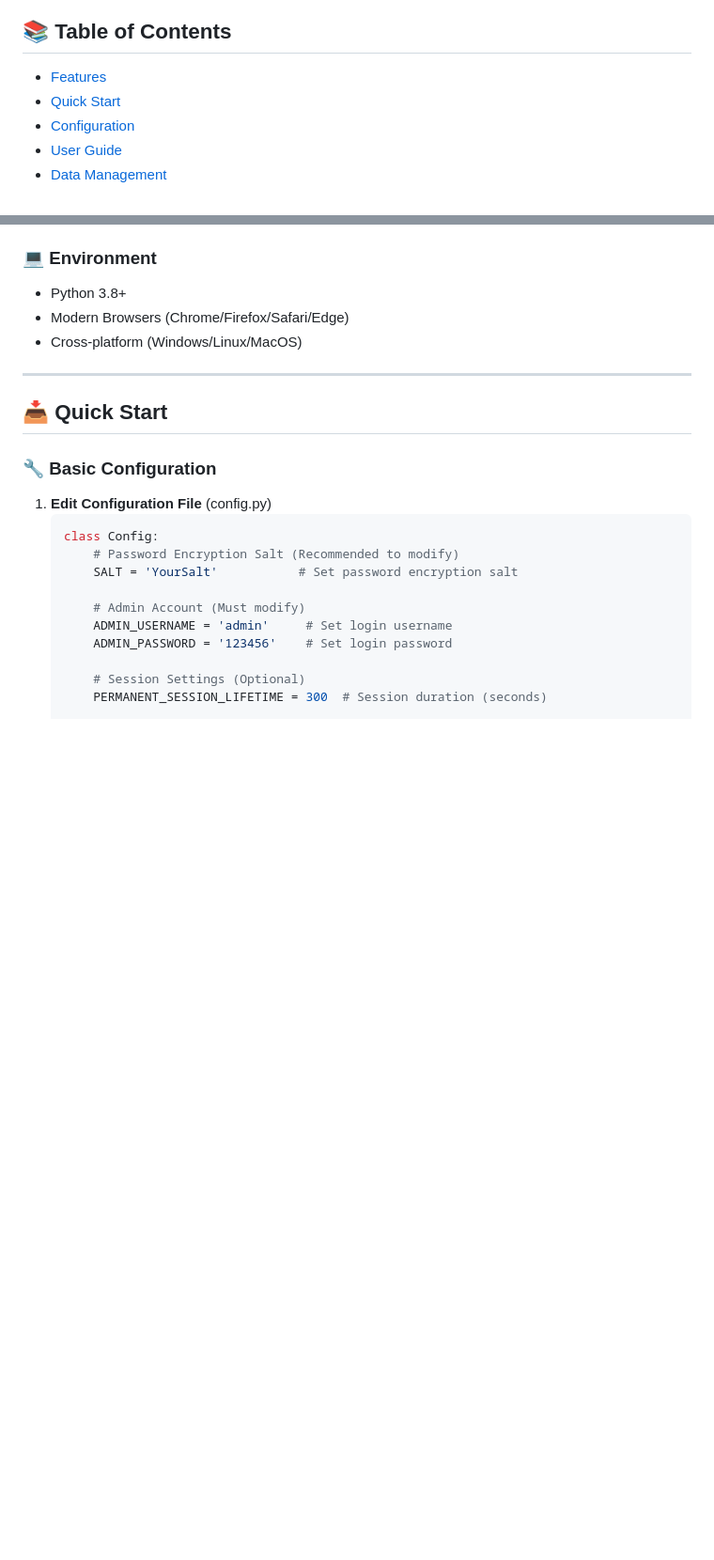
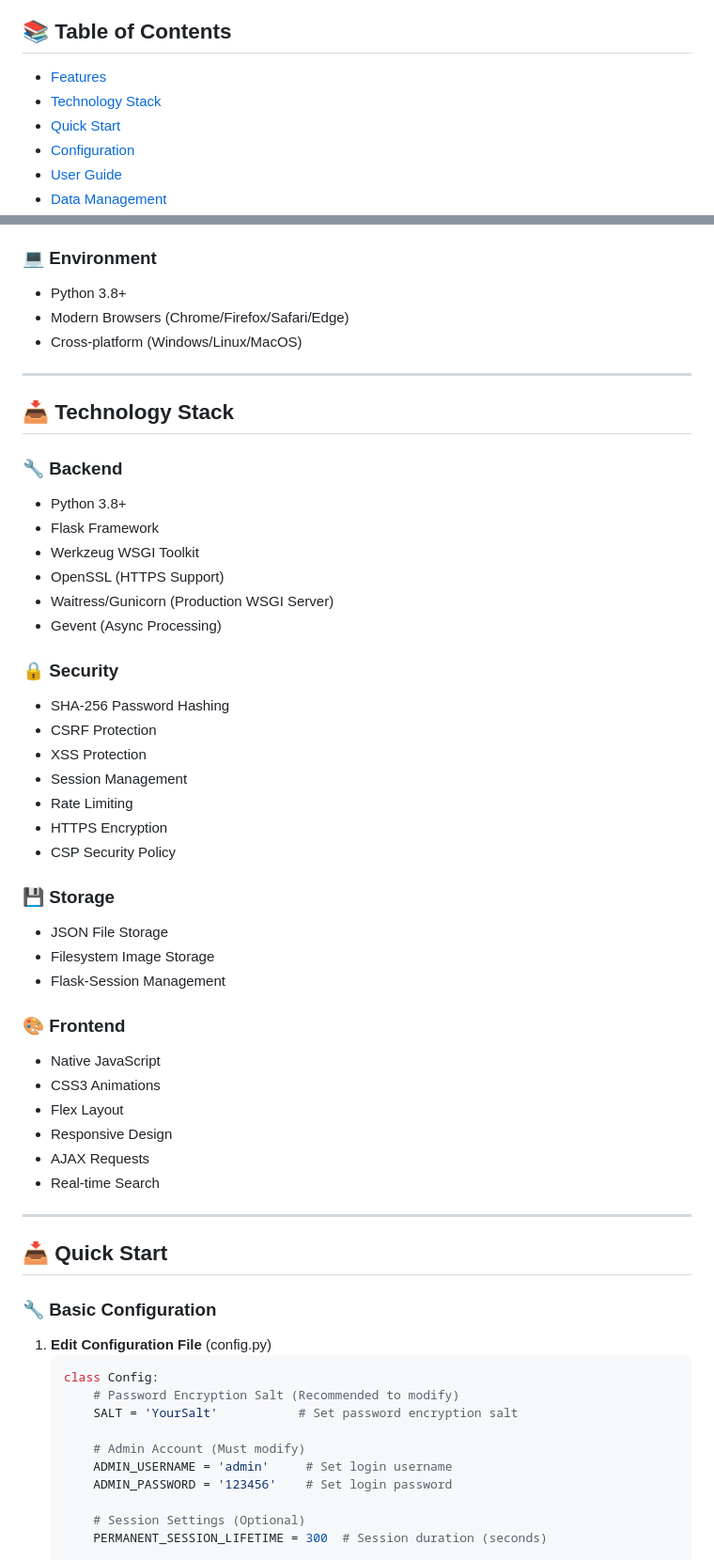
Before and after one commit to YanCchen/Web-Password-Manager-System, a Markdown page: README_EN.md, 2 parts joined by grey strips. Shown: that part at 94% size. Rendered like a GitHub page; blank space fills up the shorter version.

```diff
--- a/README_EN.md
+++ b/README_EN.md
@@ -8,6 +8,7 @@
 
 ## 📚 Table of Contents
 - [Features](#-features)
+- [Technology Stack](#️-technology-stack)
 - [Quick Start](#-quick-start)
 - [Configuration](#️-configuration)
 - [User Guide](#-user-guide)
@@ -44,6 +45,40 @@
 - Python 3.8+
 - Modern Browsers (Chrome/Firefox/Safari/Edge)
 - Cross-platform (Windows/Linux/MacOS)
+
+---
+
+## 📥️ Technology Stack
+
+### 🔧 Backend
+- Python 3.8+
+- Flask Framework
+- Werkzeug WSGI Toolkit
+- OpenSSL (HTTPS Support)
+- Waitress/Gunicorn (Production WSGI Server)
+- Gevent (Async Processing)
+
+### 🔒 Security
+- SHA-256 Password Hashing
+- CSRF Protection
+- XSS Protection
+- Session Management
+- Rate Limiting
+- HTTPS Encryption
+- CSP Security Policy
+
+### 💾 Storage
+- JSON File Storage
+- Filesystem Image Storage
+- Flask-Session Management
+
+### 🎨 Frontend
+- Native JavaScript
+- CSS3 Animations
+- Flex Layout
+- Responsive Design
+- AJAX Requests
+- Real-time Search
 
 ---
 
```
Also changed, not shown: README.md (+35 -0 lines).
